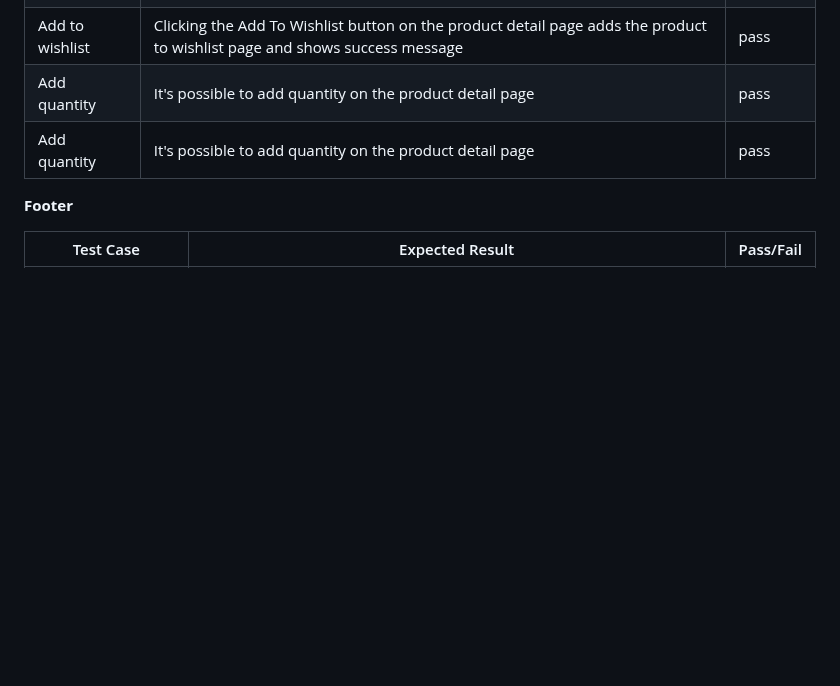
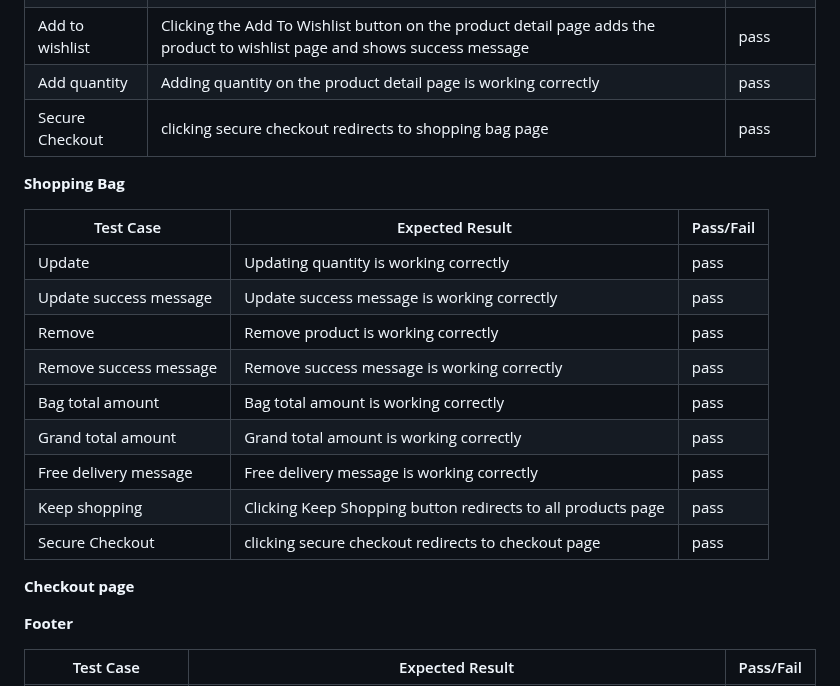
Before and after one commit to fmstacco/healthylife-organicshop, a Markdown page: README.md, the part around the change. Rendered like a GitHub page; folded sections open; blank space fills up the shorter version.

Commit message:
Add shopping bag page

```diff
--- a/README.md
+++ b/README.md
@@ -634,10 +634,25 @@ Below are some examples of features tested manually.
 | Bag amount          | When adding products to the bag the total updates correctly.|    pass   |
 | Add to Bag          | Clicking the Add To Bag button on the product detail page adds the quantity to shopping bag and shows success message|    pass   |
 | Add to wishlist     | Clicking the Add To Wishlist button on the product detail page adds the product to wishlist page and shows success message|    pass   |
-| Add quantity     | It's possible to add quantity on the product detail page|    pass   |
-| Add quantity     | It's possible to add quantity on the product detail page|    pass   |
+| Add quantity     | Adding quantity on the product detail page is working correctly|    pass   |
+| Secure Checkout    |clicking secure checkout redirects to shopping bag page|    pass   |
 
 
+**Shopping Bag**
+
+| Test Case              |  Expected Result                                            | Pass/Fail |
+|------------------------|-------------------------------------------------------------|-----------|
+| Update         | Updating quantity is working correctly|    pass   |
+| Update success message         | Update success message is working correctly|    pass   |
+| Remove       | Remove product is working correctly|    pass   |
+| Remove success message         | Remove success message is working correctly|    pass   |
+| Bag total amount         | Bag total amount  is working correctly|    pass   |
+| Grand total amount         | Grand total amount is working correctly|    pass   |
+| Free delivery message     | Free delivery message is working correctly|    pass   |
+| Keep shopping         | Clicking Keep Shopping button redirects to all products page|    pass   |
+| Secure Checkout    |clicking secure checkout redirects to checkout page|    pass   |
+
+**Checkout page**
 
 
 
```
